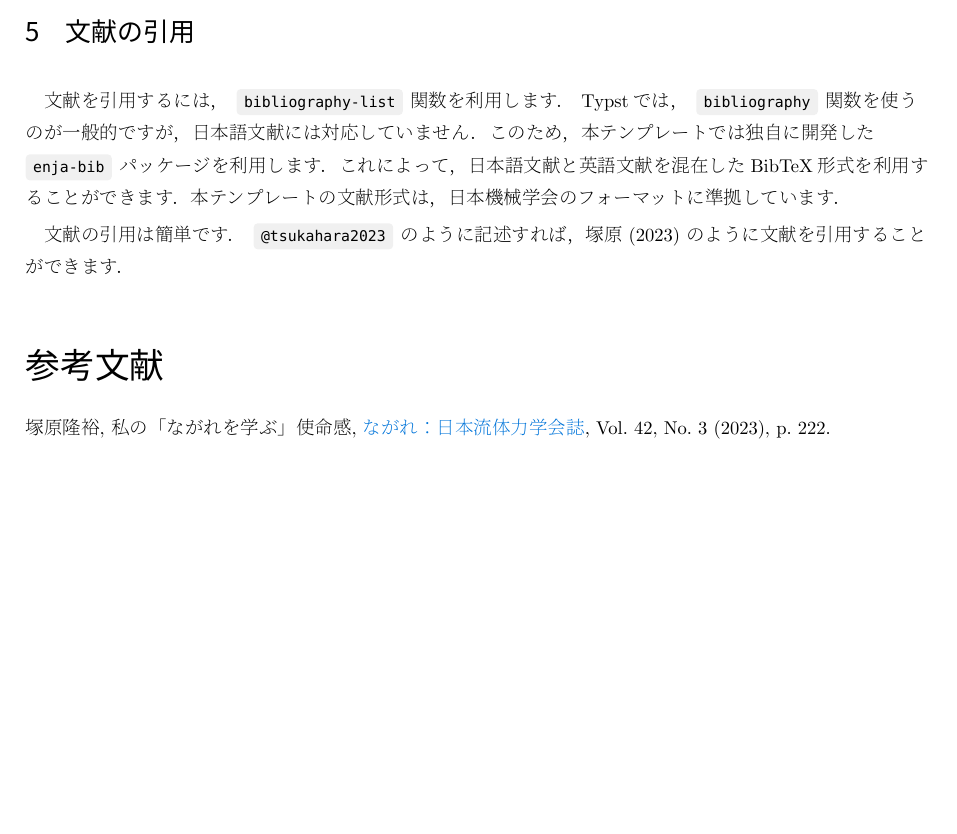
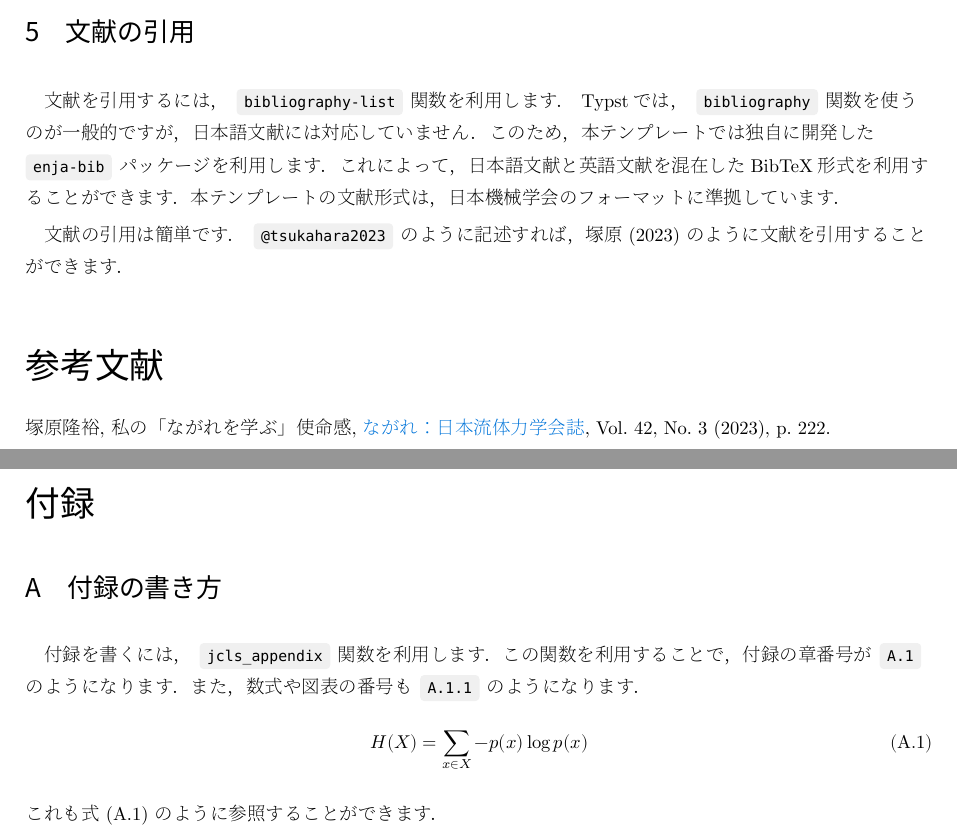
Before and after one commit to tkrhsmt/jcls-typst, a Typst document (main.typ): part of page 5 of 5 before the commit and two parts of pages 5 and 6 of 6 after it, the two joined at a grey line, cut so that both start at the same text, the shorter picture padded with empty space. The pictures show the PDF file main.pdf that the author committed with the source.

Commit message:
appendixの仕様を追加

```diff
--- a/main.typ
+++ b/main.typ
@@ -189,3 +189,17 @@ Typstでは，`bibliography`関数を使うのが一般的ですが，日本語
   title: none,
     ..bib-file(read("refs.bib"))
 )
+
+#show: jcls_appendix
+
+#pagebreak()
+#chapter(numbering: none)[付録]
+
+= 付録の書き方
+
+付録を書くには，`jcls_appendix`関数を利用します．
+この関数を利用することで，付録の章番号が`A.1`のようになります．
+また，数式や図表の番号も`A.1.1`のようになります．
+$ H(X) = sum_(x in X) - p(x) log p(x) $<eq:appendix-example>
+
+これも@eq:appendix-example のように参照することができます．
```
Also changed, not shown: style/jcls.typ (+16 -0 lines), main.pdf.
